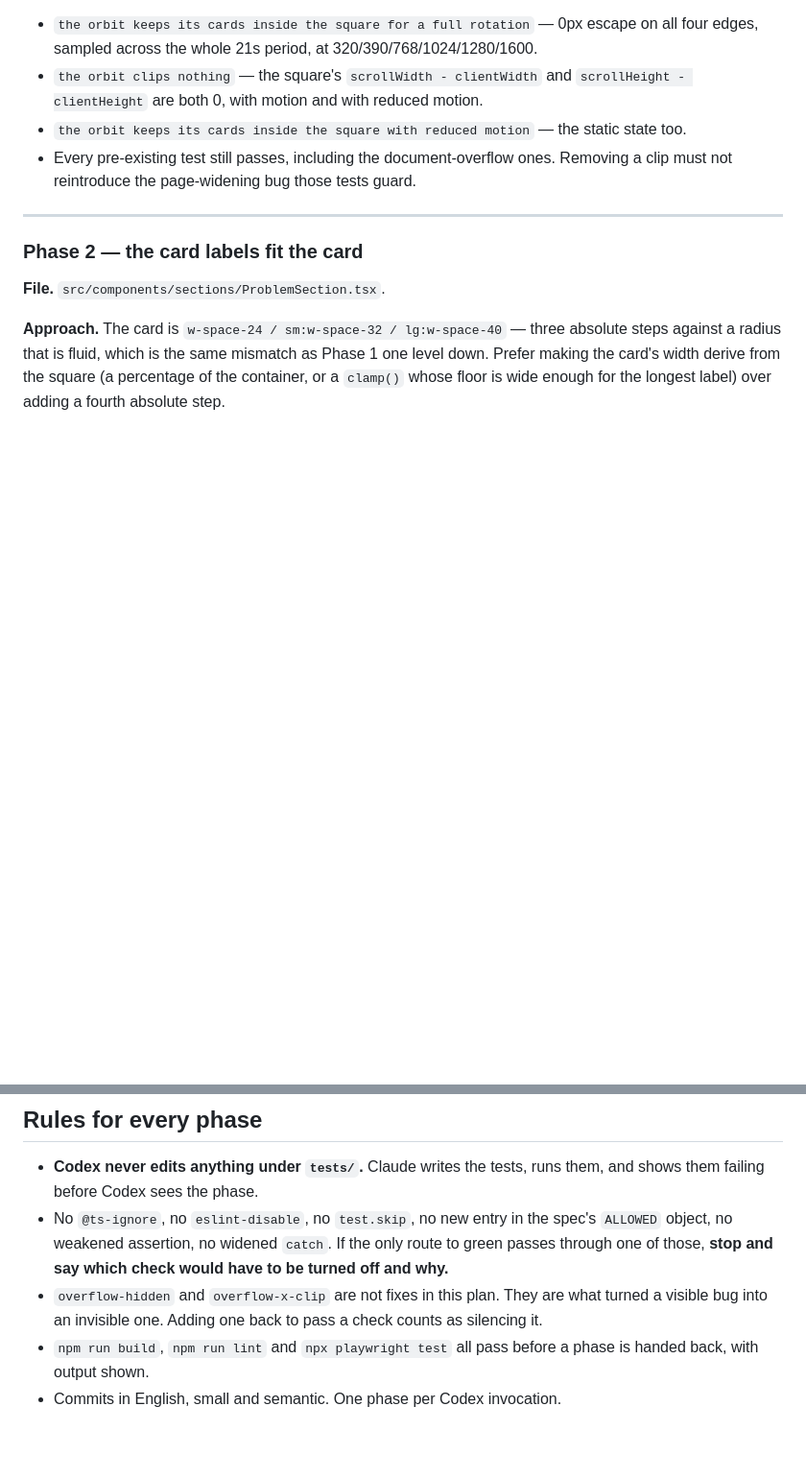
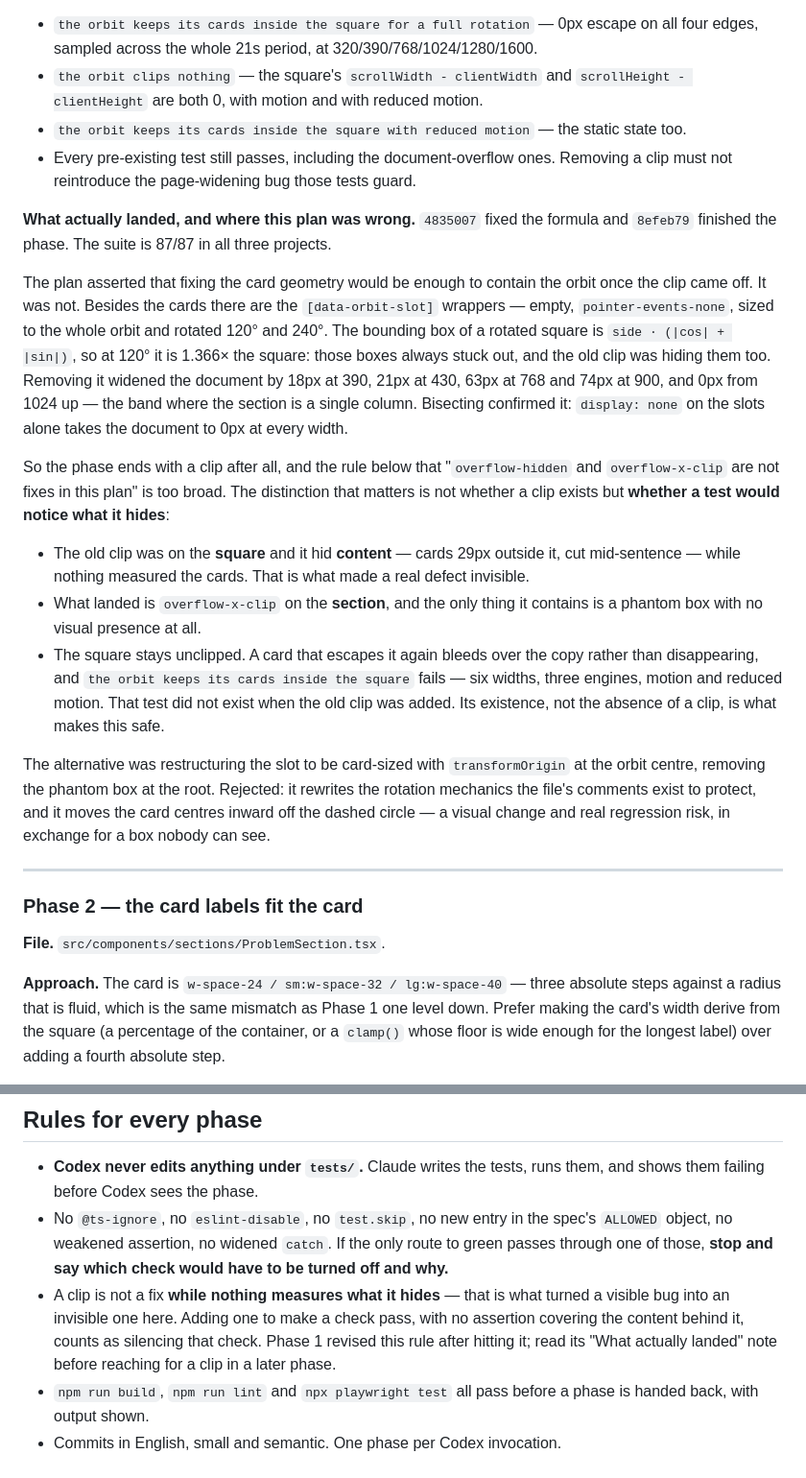
Before and after one commit to gabrielantony/tessele, a Markdown page: docs/plans/2026-09-01-problem-section-and-gpt-sections.md, 2 parts joined by grey strips. Shown at 96% size. Rendered like a GitHub page; blank space fills up the shorter version.

Commit message:
docs: record what phase 1 got wrong about the clip
The plan claimed fixing the card geometry would contain the orbit once the clip
came off. It did not: the rotated slot wrappers have a bounding box 1.366x the
square and were being hidden by the same clip, so removing it widened the
document by up to 74px. Bisection pinned them.

So the phase ends with a clip, and the blanket rule against one was too broad.
The line that matters is whether a test notices what the clip hides -- the old
one hid cards nothing measured; this one hides a phantom box, and the cards now
have three tests across six widths and three engines.

Co-Authored-By: Claude Opus 5 <noreply@anthropic.com>

```diff
--- a/docs/plans/2026-09-01-problem-section-and-gpt-sections.md
+++ b/docs/plans/2026-09-01-problem-section-and-gpt-sections.md
@@ -136,6 +136,36 @@ timeline, the `ScrollTrigger` gate that pauses the orbit off-screen, or the `Res
 - Every pre-existing test still passes, including the document-overflow ones. Removing a clip
   must not reintroduce the page-widening bug those tests guard.
 
+**What actually landed, and where this plan was wrong.** `4835007` fixed the formula and
+`8efeb79` finished the phase. The suite is 87/87 in all three projects.
+
+The plan asserted that fixing the card geometry would be enough to contain the orbit once the
+clip came off. It was not. Besides the cards there are the `[data-orbit-slot]` wrappers —
+empty, `pointer-events-none`, sized to the whole orbit and rotated 120° and 240°. The bounding
+box of a rotated square is `side · (|cos| + |sin|)`, so at 120° it is 1.366× the square: those
+boxes always stuck out, and the old clip was hiding them too. Removing it widened the document
+by 18px at 390, 21px at 430, 63px at 768 and 74px at 900, and 0px from 1024 up — the band where
+the section is a single column. Bisecting confirmed it: `display: none` on the slots alone takes
+the document to 0px at every width.
+
+So the phase ends with a clip after all, and the rule below that "`overflow-hidden` and
+`overflow-x-clip` are not fixes in this plan" is too broad. The distinction that matters is not
+whether a clip exists but **whether a test would notice what it hides**:
+
+- The old clip was on the **square** and it hid **content** — cards 29px outside it, cut
+  mid-sentence — while nothing measured the cards. That is what made a real defect invisible.
+- What landed is `overflow-x-clip` on the **section**, and the only thing it contains is a
+  phantom box with no visual presence at all.
+- The square stays unclipped. A card that escapes it again bleeds over the copy rather than
+  disappearing, and `the orbit keeps its cards inside the square` fails — six widths, three
+  engines, motion and reduced motion. That test did not exist when the old clip was added. Its
+  existence, not the absence of a clip, is what makes this safe.
+
+The alternative was restructuring the slot to be card-sized with `transformOrigin` at the orbit
+centre, removing the phantom box at the root. Rejected: it rewrites the rotation mechanics the
+file's comments exist to protect, and it moves the card centres inward off the dashed circle —
+a visual change and real regression risk, in exchange for a box nobody can see.
+
 ---
 
 ### Phase 2 — the card labels fit the card
@@ -243,8 +273,10 @@ must be identical before and after.
 - No `@ts-ignore`, no `eslint-disable`, no `test.skip`, no new entry in the spec's `ALLOWED`
   object, no weakened assertion, no widened `catch`. If the only route to green passes through
   one of those, **stop and say which check would have to be turned off and why.**
-- `overflow-hidden` and `overflow-x-clip` are not fixes in this plan. They are what turned a
-  visible bug into an invisible one. Adding one back to pass a check counts as silencing it.
+- A clip is not a fix **while nothing measures what it hides** — that is what turned a visible
+  bug into an invisible one here. Adding one to make a check pass, with no assertion covering the
+  content behind it, counts as silencing that check. Phase 1 revised this rule after hitting it;
+  read its "What actually landed" note before reaching for a clip in a later phase.
 - `npm run build`, `npm run lint` and `npx playwright test` all pass before a phase is handed
   back, with output shown.
 - Commits in English, small and semantic. One phase per Codex invocation.
```
